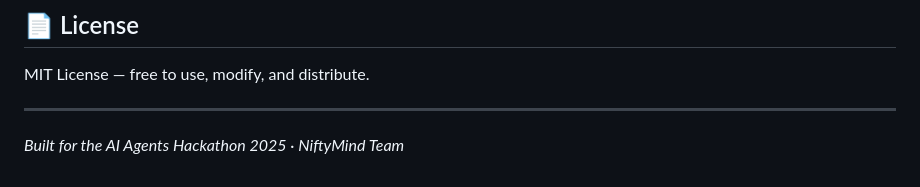
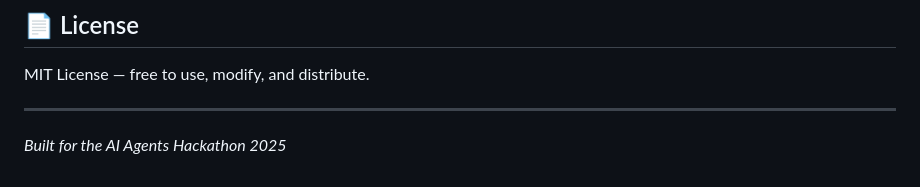
Before and after one commit to pari767/NiftyMind, a Markdown page: README.md, the part around the change. Drawn GitHub-style.

```diff
--- a/README.md
+++ b/README.md
@@ -177,4 +177,4 @@ MIT License — free to use, modify, and distribute.
 
 ---
 
-*Built for the AI Agents Hackathon 2025 · NiftyMind Team*
+*Built for the AI Agents Hackathon 2025*
```
